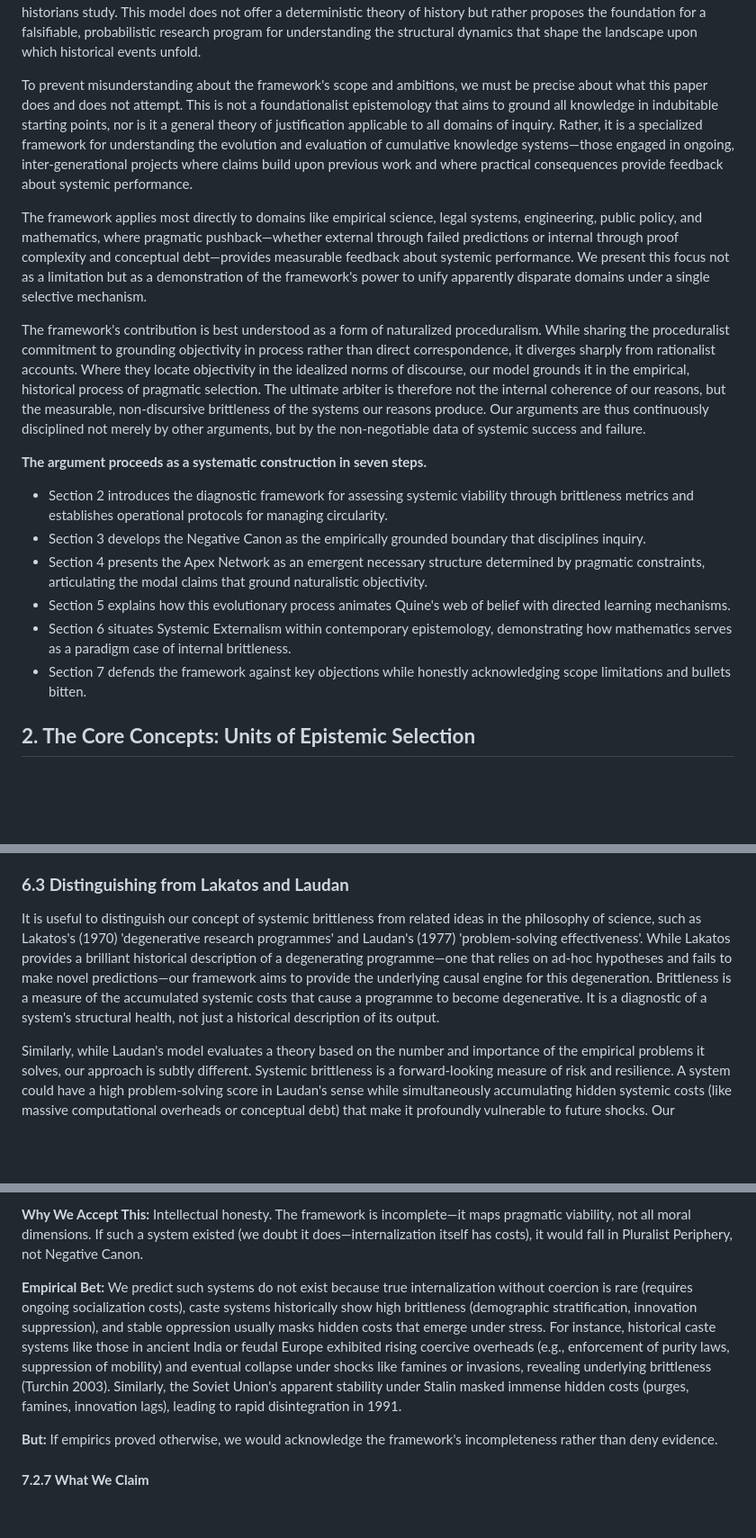
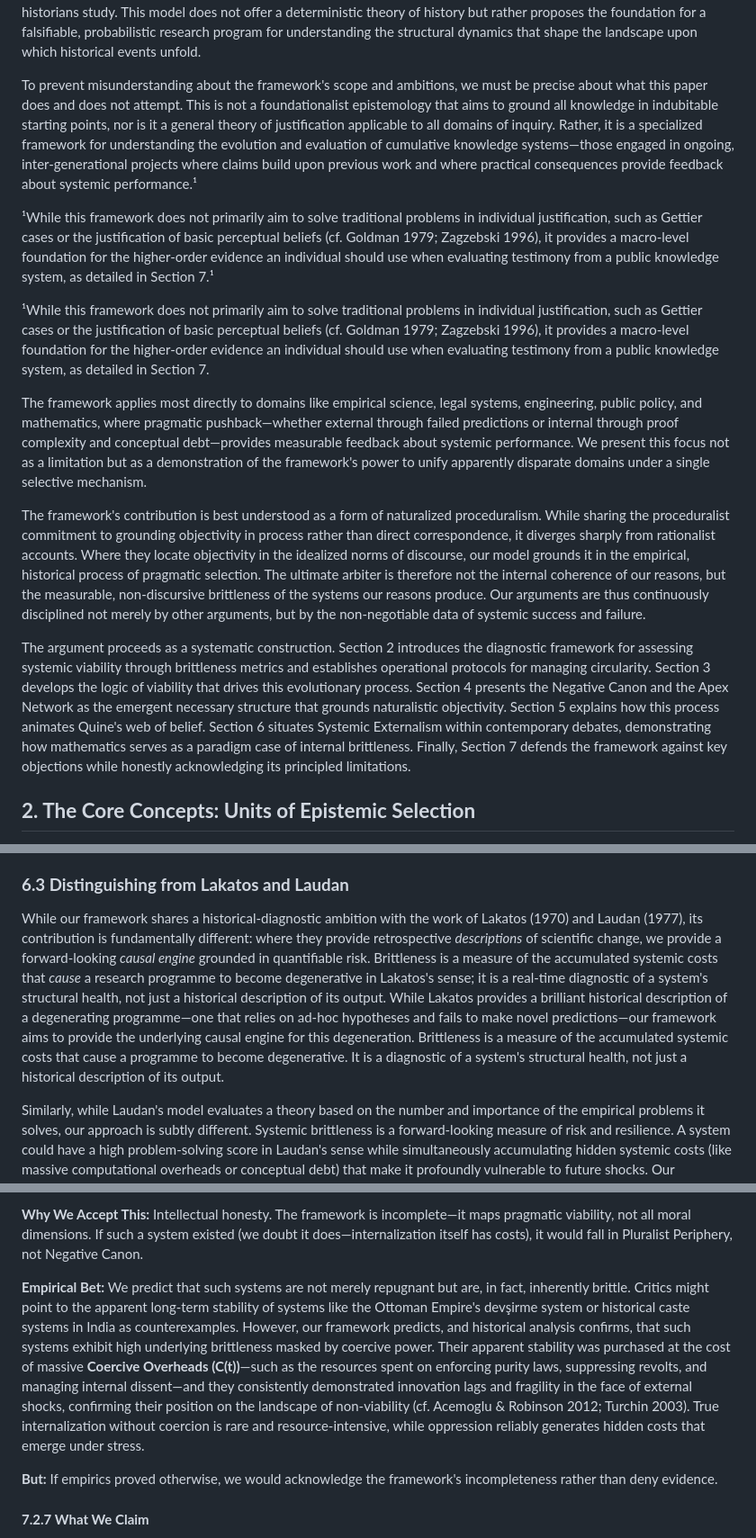
Before and after one commit to doeixd/paper, a Markdown page: final.md, 3 parts joined by grey strips. Shown: that part at 90% size. Drawn GitHub-style; blank space fills up the shorter version.

Commit message:
Integrate high-impact edits for scholarly positioning and narrative cohesion

```diff
--- a/final.md
+++ b/final.md
@@ -24,20 +24,17 @@ However, any credible theory of knowledge evolution must account for the realiti
 
 This failure-driven, adaptive process grounds a robust but fallible realism. It explains how evolving knowledge systems are forced to converge on an emergent structure of workable solutions determined by mind-independent pragmatic constraints. The claim is probabilistic, not deterministic: beneath the surface noise of contingency and power, there are underlying structural pressures at work. A system accumulating brittleness—a system's vulnerability to collapse due to the accumulation of hidden, internal costs, a concept analogous to the notion of fragility developed by Taleb (2012)—is not fated to collapse on a specific date, but it becomes progressively more vulnerable to the very contingent shocks that historians study. This model does not offer a deterministic theory of history but rather proposes the foundation for a falsifiable, probabilistic research program for understanding the structural dynamics that shape the landscape upon which historical events unfold.
 
-To prevent misunderstanding about the framework's scope and ambitions, we must be precise about what this paper does and does not attempt. This is not a foundationalist epistemology that aims to ground all knowledge in indubitable starting points, nor is it a general theory of justification applicable to all domains of inquiry. Rather, it is a specialized framework for understanding the evolution and evaluation of cumulative knowledge systems—those engaged in ongoing, inter-generational projects where claims build upon previous work and where practical consequences provide feedback about systemic performance.
+To prevent misunderstanding about the framework's scope and ambitions, we must be precise about what this paper does and does not attempt. This is not a foundationalist epistemology that aims to ground all knowledge in indubitable starting points, nor is it a general theory of justification applicable to all domains of inquiry. Rather, it is a specialized framework for understanding the evolution and evaluation of cumulative knowledge systems—those engaged in ongoing, inter-generational projects where claims build upon previous work and where practical consequences provide feedback about systemic performance.¹
+
+¹While this framework does not primarily aim to solve traditional problems in individual justification, such as Gettier cases or the justification of basic perceptual beliefs (cf. Goldman 1979; Zagzebski 1996), it provides a macro-level foundation for the higher-order evidence an individual should use when evaluating testimony from a public knowledge system, as detailed in Section 7.¹
+
+¹While this framework does not primarily aim to solve traditional problems in individual justification, such as Gettier cases or the justification of basic perceptual beliefs (cf. Goldman 1979; Zagzebski 1996), it provides a macro-level foundation for the higher-order evidence an individual should use when evaluating testimony from a public knowledge system, as detailed in Section 7.
 
 The framework applies most directly to domains like empirical science, legal systems, engineering, public policy, and mathematics, where pragmatic pushback—whether external through failed predictions or internal through proof complexity and conceptual debt—provides measurable feedback about systemic performance. We present this focus not as a limitation but as a demonstration of the framework's power to unify apparently disparate domains under a single selective mechanism.
 
 The framework's contribution is best understood as a form of naturalized proceduralism. While sharing the proceduralist commitment to grounding objectivity in process rather than direct correspondence, it diverges sharply from rationalist accounts. Where they locate objectivity in the idealized norms of discourse, our model grounds it in the empirical, historical process of pragmatic selection. The ultimate arbiter is therefore not the internal coherence of our reasons, but the measurable, non-discursive brittleness of the systems our reasons produce. Our arguments are thus continuously disciplined not merely by other arguments, but by the non-negotiable data of systemic success and failure.
 
-**The argument proceeds as a systematic construction in seven steps.**
-
-- Section 2 introduces the diagnostic framework for assessing systemic viability through brittleness metrics and establishes operational protocols for managing circularity.
-- Section 3 develops the Negative Canon as the empirically grounded boundary that disciplines inquiry.
-- Section 4 presents the Apex Network as an emergent necessary structure determined by pragmatic constraints, articulating the modal claims that ground naturalistic objectivity.
-- Section 5 explains how this evolutionary process animates Quine's web of belief with directed learning mechanisms.
-- Section 6 situates Systemic Externalism within contemporary epistemology, demonstrating how mathematics serves as a paradigm case of internal brittleness.
-- Section 7 defends the framework against key objections while honestly acknowledging scope limitations and bullets bitten.
+The argument proceeds as a systematic construction. Section 2 introduces the diagnostic framework for assessing systemic viability through brittleness metrics and establishes operational protocols for managing circularity. Section 3 develops the logic of viability that drives this evolutionary process. Section 4 presents the Negative Canon and the Apex Network as the emergent necessary structure that grounds naturalistic objectivity. Section 5 explains how this process animates Quine's web of belief. Section 6 situates Systemic Externalism within contemporary debates, demonstrating how mathematics serves as a paradigm case of internal brittleness. Finally, Section 7 defends the framework against key objections while honestly acknowledging its principled limitations.
 
 ## **2. The Core Concepts: Units of Epistemic Selection**
 
@@ -763,7 +760,7 @@ Similarly, our framework provides an evolutionary grounding for the core insight
 
 ### **6.3 Distinguishing from Lakatos and Laudan**
 
-It is useful to distinguish our concept of systemic brittleness from related ideas in the philosophy of science, such as Lakatos's (1970) 'degenerative research programmes' and Laudan's (1977) 'problem-solving effectiveness'. While Lakatos provides a brilliant historical description of a degenerating programme—one that relies on ad-hoc hypotheses and fails to make novel predictions—our framework aims to provide the underlying causal engine for this degeneration. Brittleness is a measure of the accumulated systemic costs that cause a programme to become degenerative. It is a diagnostic of a system's structural health, not just a historical description of its output.
+While our framework shares a historical-diagnostic ambition with the work of Lakatos (1970) and Laudan (1977), its contribution is fundamentally different: where they provide retrospective *descriptions* of scientific change, we provide a forward-looking *causal engine* grounded in quantifiable risk. Brittleness is a measure of the accumulated systemic costs that *cause* a research programme to become degenerative in Lakatos's sense; it is a real-time diagnostic of a system's structural health, not just a historical description of its output. While Lakatos provides a brilliant historical description of a degenerating programme—one that relies on ad-hoc hypotheses and fails to make novel predictions—our framework aims to provide the underlying causal engine for this degeneration. Brittleness is a measure of the accumulated systemic costs that cause a programme to become degenerative. It is a diagnostic of a system's structural health, not just a historical description of its output.
 
 Similarly, while Laudan's model evaluates a theory based on the number and importance of the empirical problems it solves, our approach is subtly different. Systemic brittleness is a forward-looking measure of risk and resilience. A system could have a high problem-solving score in Laudan's sense while simultaneously accumulating hidden systemic costs (like massive computational overheads or conceptual debt) that make it profoundly vulnerable to future shocks. Our framework is thus less a retrospective accounting of solved puzzles and more a real-time assessment of a system's long-term viability and adaptive efficiency.
 
@@ -849,7 +846,7 @@ Philosophical honesty requires acknowledging not just what a framework can do, b
 
 **Why We Accept This:** Intellectual honesty. The framework is incomplete—it maps pragmatic viability, not all moral dimensions. If such a system existed (we doubt it does—internalization itself has costs), it would fall in Pluralist Periphery, not Negative Canon.
 
-**Empirical Bet:** We predict such systems do not exist because true internalization without coercion is rare (requires ongoing socialization costs), caste systems historically show high brittleness (demographic stratification, innovation suppression), and stable oppression usually masks hidden costs that emerge under stress. For instance, historical caste systems like those in ancient India or feudal Europe exhibited rising coercive overheads (e.g., enforcement of purity laws, suppression of mobility) and eventual collapse under shocks like famines or invasions, revealing underlying brittleness (Turchin 2003). Similarly, the Soviet Union's apparent stability under Stalin masked immense hidden costs (purges, famines, innovation lags), leading to rapid disintegration in 1991.
+**Empirical Bet:** We predict that such systems are not merely repugnant but are, in fact, inherently brittle. Critics might point to the apparent long-term stability of systems like the Ottoman Empire's devşirme system or historical caste systems in India as counterexamples. However, our framework predicts, and historical analysis confirms, that such systems exhibit high underlying brittleness masked by coercive power. Their apparent stability was purchased at the cost of massive **Coercive Overheads (C(t))**—such as the resources spent on enforcing purity laws, suppressing revolts, and managing internal dissent—and they consistently demonstrated innovation lags and fragility in the face of external shocks, confirming their position on the landscape of non-viability (cf. Acemoglu & Robinson 2012; Turchin 2003). True internalization without coercion is rare and resource-intensive, while oppression reliably generates hidden costs that emerge under stress.
 
 **But:** If empirics proved otherwise, we would acknowledge the framework's incompleteness rather than deny evidence.
 
```
Also changed, not shown: other parts of final.md (+2 -0 lines), edits/2025-10-06 - 20-00 - Integration of High-Impact Edits for Scholarly Positioning and Narrative Cohesion.md (added, +56 -0 lines).
